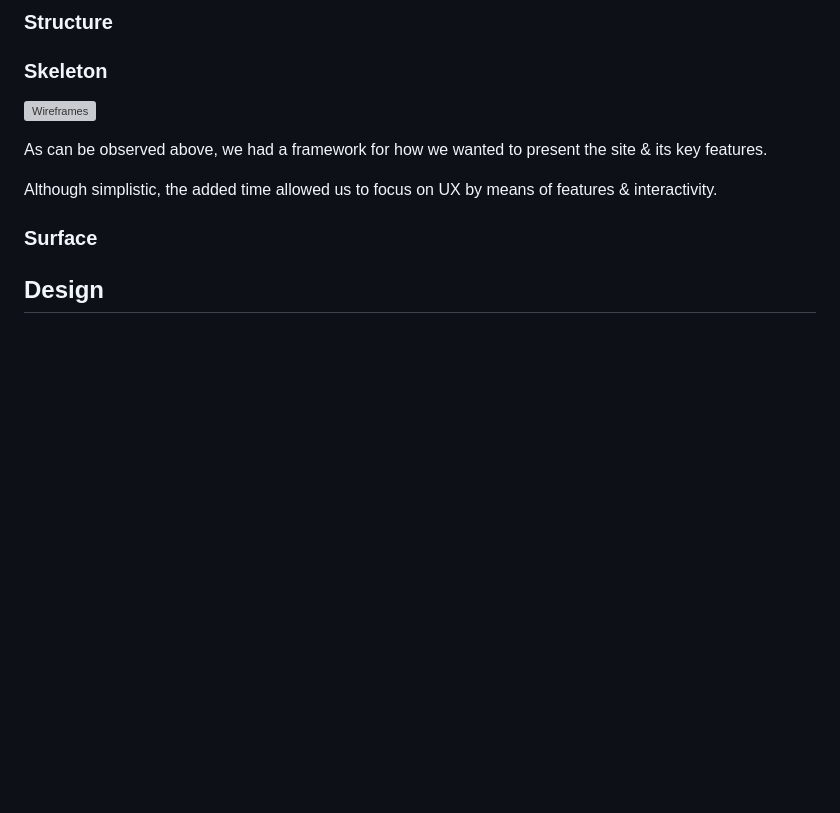
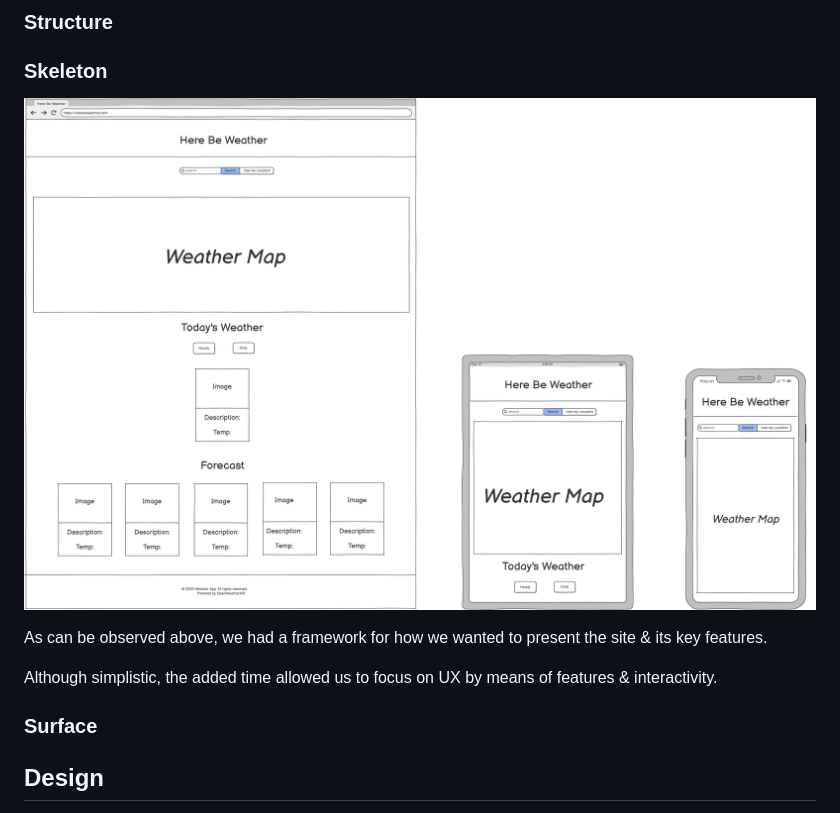
Before and after one commit to ShuaybAi/Weather-App, a Markdown page: README.md, the part around the change. GitHub-like rendering; blank space fills up the shorter version; grey boxes are pictures that could not be loaded.

Commit message:
fix url for readme

```diff
--- a/README.md
+++ b/README.md
@@ -55,7 +55,7 @@ The site was fully responsive for mobile, tablet, and desktop.
 ### Skeleton
 
 
-![Wireframes](documentation\Weather-app-wireframe.png)
+![Wireframes](documentation/Weather-app-wireframe.png)
 
 As can be observed above, we had a framework for how we wanted to present the site & its key features.
 
```
